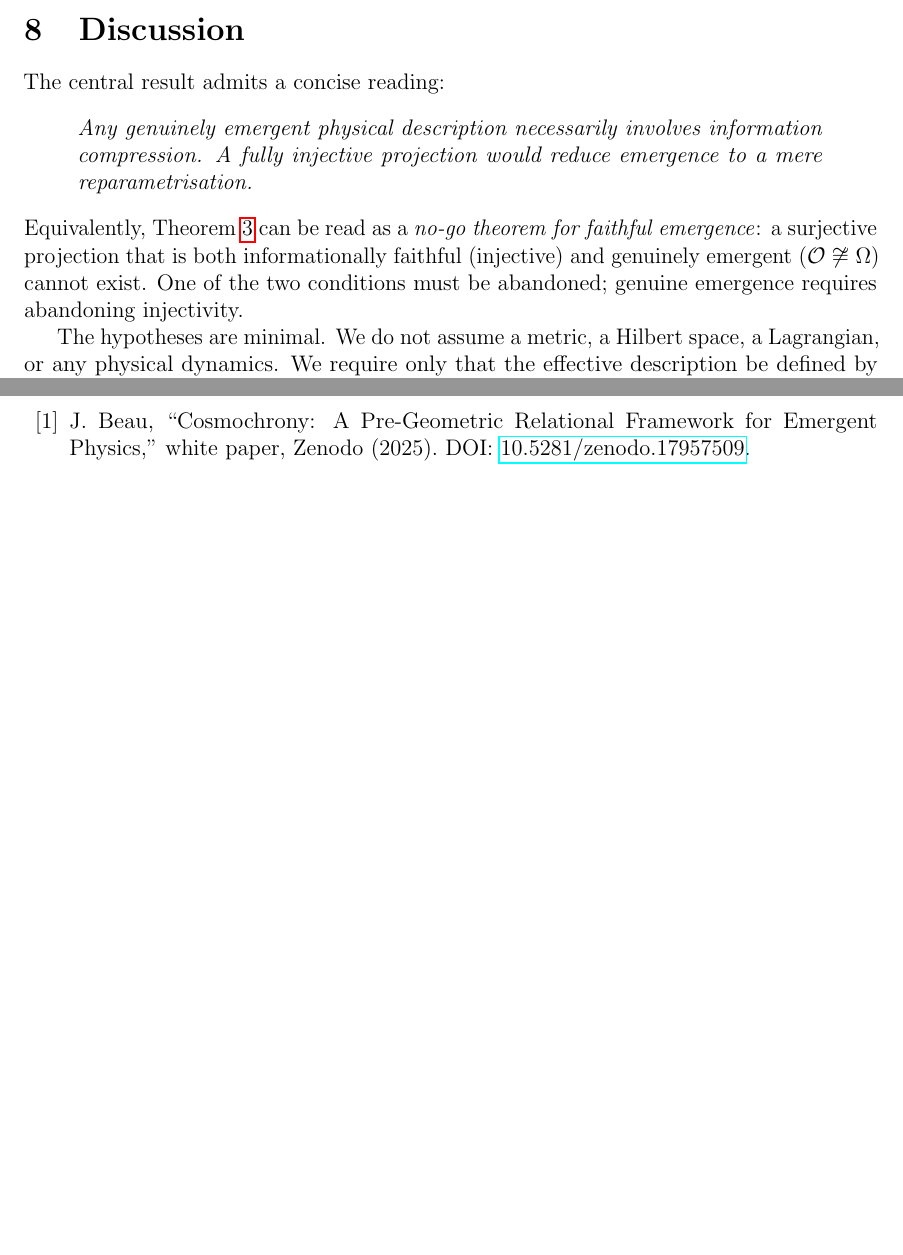
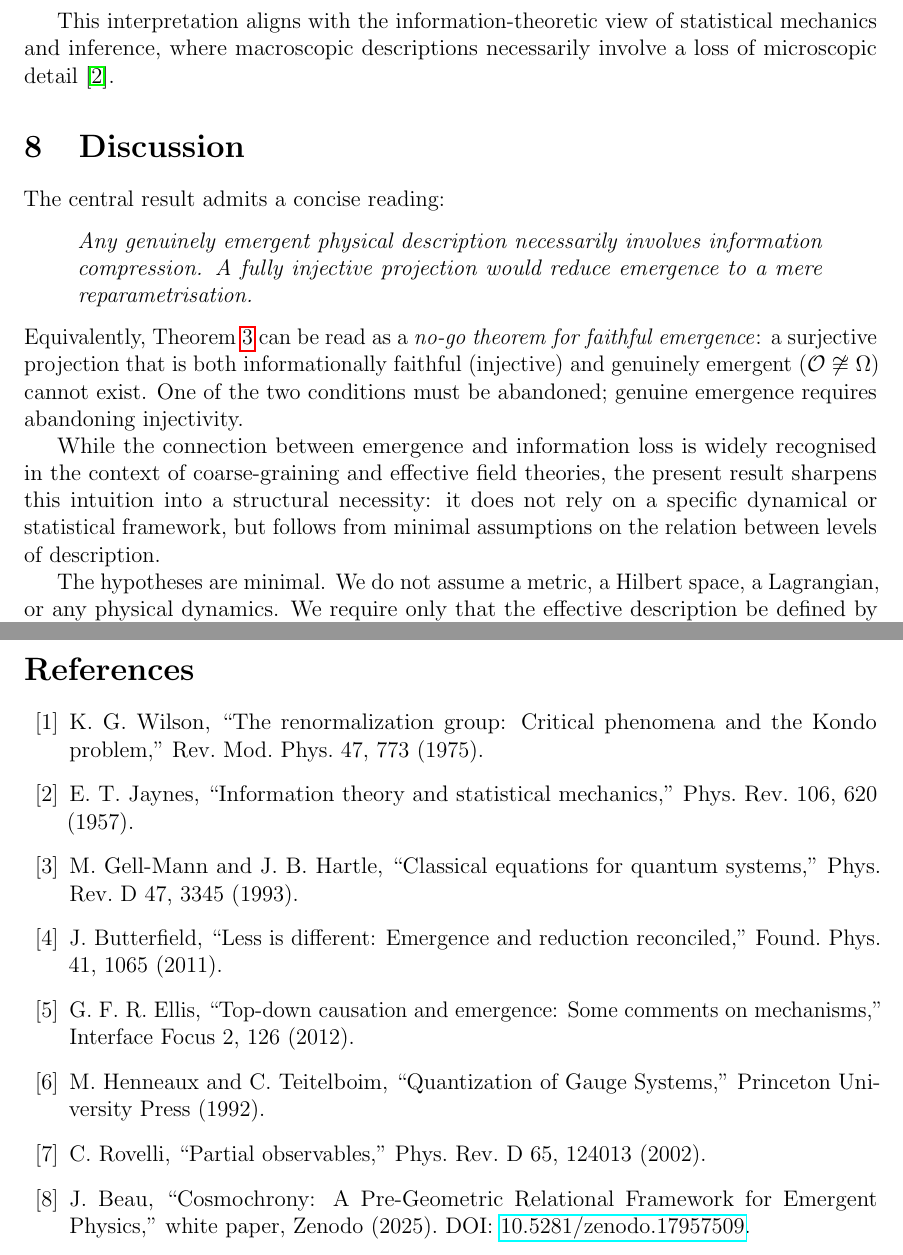
Before and after one commit to Cosmochrony/emergence-non-injectivity, a LaTeX paper (tex/EmergenceNonInjectivity.tex): two parts of pages 7 and 10 of 10 before the commit and two parts of pages 8 and 10 of 11 after it, joined at a grey line, cut at the place of the change, the shorter picture padded with empty space. Compiled offline with pdfLaTeX.

Commit message:
cite related works

```diff
--- a/tex/EmergenceNonInjectivity.tex
+++ b/tex/EmergenceNonInjectivity.tex
@@ -532,6 +545,10 @@ A No-Go Theorem for Faithful Emergent Descriptions}
   $S_{\Pi_\Lambda} > 0$ and $D_{\mathrm{KL}} > 0$: the loss of UV information is
   not a limitation to be overcome but a structural property of the emergent
   description itself.
+
+  This interpretation aligns with the information-theoretic view of
+  statistical mechanics and inference, where macroscopic descriptions
+  necessarily involve a loss of microscopic detail~\cite{Jaynes1957}.
 
   \section{Discussion}
   \label{sec:discussion}
@@ -549,6 +566,13 @@ A No-Go Theorem for Faithful Emergent Descriptions}
   ($\mathcal{O} \not\cong \Omega$) cannot exist.
   One of the two conditions must be abandoned; genuine emergence requires
   abandoning injectivity.
+
+  While the connection between emergence and information loss is widely
+  recognised in the context of coarse-graining and effective field
+  theories, the present result sharpens this intuition into a structural
+  necessity: it does not rely on a specific dynamical or statistical
+  framework, but follows from minimal assumptions on the relation between
+  levels of description.
 
   The hypotheses are minimal.
   We do not assume a metric, a Hilbert space, a Lagrangian, or any physical
@@ -731,6 +755,42 @@ A No-Go Theorem for Faithful Emergent Descriptions}
   The two results are complementary and non-redundant.
 
   \begin{thebibliography}{99}
+
+    \bibitem{Wilson1975}
+    K. G. Wilson,
+    ``The renormalization group: Critical phenomena and the Kondo problem,''
+    Rev. Mod. Phys. 47, 773 (1975).
+
+    \bibitem{Jaynes1957}
+    E. T. Jaynes,
+    ``Information theory and statistical mechanics,''
+    Phys. Rev. 106, 620 (1957).
+
+    \bibitem{GellMannHartle1993}
+    M. Gell-Mann and J. B. Hartle,
+    ``Classical equations for quantum systems,''
+    Phys. Rev. D 47, 3345 (1993).
+
+    \bibitem{Butterfield2011}
+    J. Butterfield,
+    ``Less is different: Emergence and reduction reconciled,''
+    Found. Phys. 41, 1065 (2011).
+
+    \bibitem{Ellis2012}
+    G. F. R. Ellis,
+    ``Top-down causation and emergence: Some comments on mechanisms,''
+    Interface Focus 2, 126 (2012).
+
+    \bibitem{HenneauxTeitelboim1992}
+    M. Henneaux and C. Teitelboim,
+    ``Quantization of Gauge Systems,''
+    Princeton University Press (1992).
+
+    \bibitem{Rovelli2002}
+    C. Rovelli,
+    ``Partial observables,''
+    Phys. Rev. D 65, 124013 (2002).
+
     \input{cosmochrony-bibliography}
   \end{thebibliography}
 
```
Also changed, not shown: tex/cosmochrony-bibliography.tex (+1 -24 lines), out/EmergenceNonInjectivity.pdf, tex/EmergenceNonInjectivity.tex (23 more changed lines).
